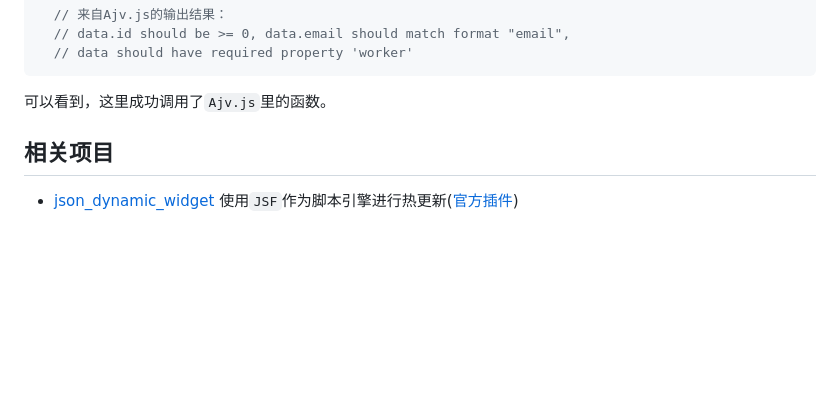
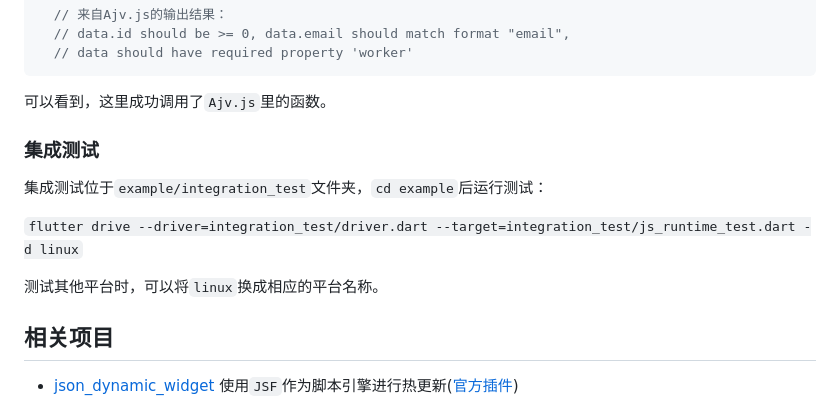
Before and after one commit to moluopro/jsf, a Markdown page: README.ZH.md, the part around the change. Rendered like a GitHub page; blank space fills up the shorter version.

```diff
--- a/README.ZH.md
+++ b/README.ZH.md
@@ -143,6 +143,14 @@ JSF为JavaScript中的常见数据类型提供了绑定：
 
 可以看到，这里成功调用了`Ajv.js`里的函数。
 
+### 集成测试
+
+集成测试位于`example/integration_test`文件夹，`cd example`后运行测试：
+
+`flutter drive --driver=integration_test/driver.dart --target=integration_test/js_runtime_test.dart -d linux`
+
+测试其他平台时，可以将`linux`换成相应的平台名称。
+
 
 ## 相关项目
 
```
Also changed, not shown: README.md (+8 -0 lines).
